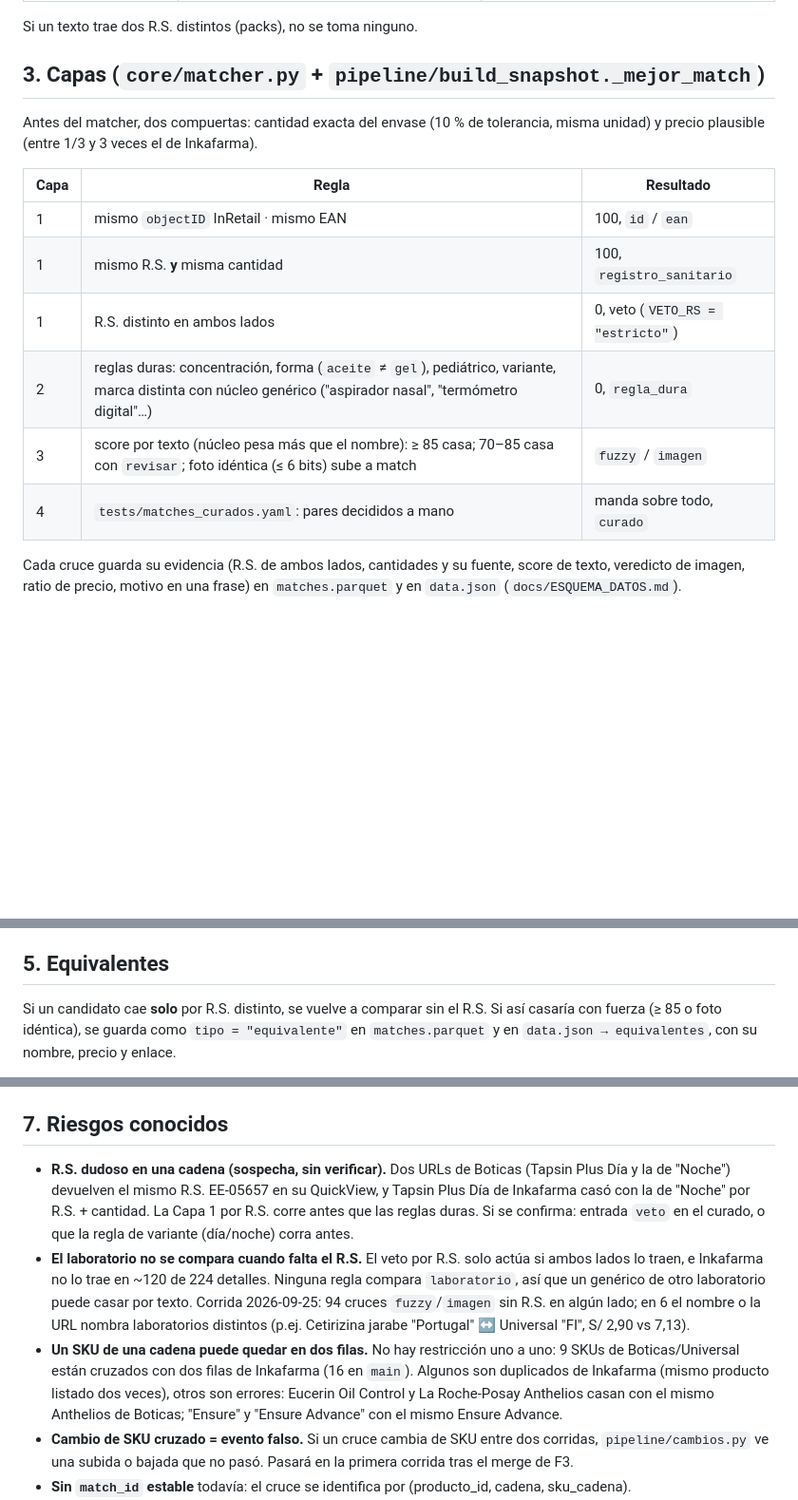
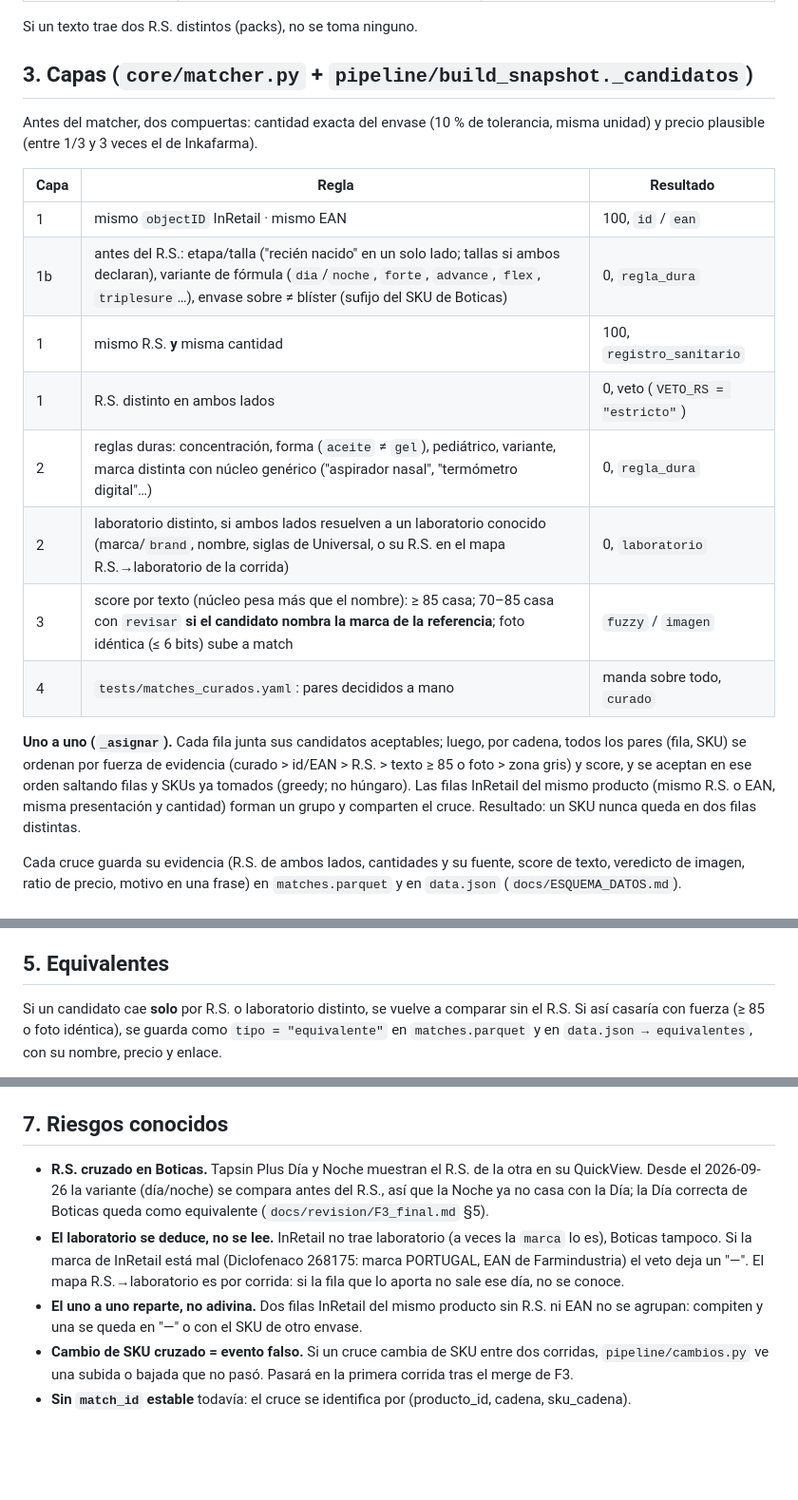
Before and after one commit to IchiSieben/farmacias, a Markdown page: docs/MATCHING.md, 3 parts joined by grey strips. Shown at 95% size. GitHub-like rendering; blank space fills up the shorter version.

Commit message:
documenta el cierre de F3: capas nuevas, uno a uno y la revisión final con muestra de 30
Co-Authored-By: Claude Opus 5.5 <noreply@anthropic.com>

```diff
--- a/docs/MATCHING.md
+++ b/docs/MATCHING.md
@@ -31,7 +31,7 @@ la izquierda (`DE-340`). Fuentes por cadena:
 
 Si un texto trae dos R.S. distintos (packs), no se toma ninguno.
 
-## 3. Capas (`core/matcher.py` + `pipeline/build_snapshot._mejor_match`)
+## 3. Capas (`core/matcher.py` + `pipeline/build_snapshot._candidatos`)
 
 Antes del matcher, dos compuertas: cantidad exacta del envase (10 % de tolerancia,
 misma unidad) y precio plausible (entre 1/3 y 3 veces el de Inkafarma).
@@ -39,11 +39,20 @@ misma unidad) y precio plausible (entre 1/3 y 3 veces el de Inkafarma).
 | Capa | Regla | Resultado |
 |---|---|---|
 | 1 | mismo `objectID` InRetail · mismo EAN | 100, `id` / `ean` |
+| 1b | antes del R.S.: etapa/talla ("recién nacido" en un solo lado; tallas si ambos declaran), variante de fórmula (`dia`/`noche`, `forte`, `advance`, `flex`, `triplesure`…), envase sobre ≠ blíster (sufijo del SKU de Boticas) | 0, `regla_dura` |
 | 1 | mismo R.S. **y** misma cantidad | 100, `registro_sanitario` |
 | 1 | R.S. distinto en ambos lados | 0, veto (`VETO_RS = "estricto"`) |
 | 2 | reglas duras: concentración, forma (`aceite` ≠ `gel`), pediátrico, variante, marca distinta con núcleo genérico ("aspirador nasal", "termómetro digital"…) | 0, `regla_dura` |
-| 3 | score por texto (núcleo pesa más que el nombre): ≥ 85 casa; 70–85 casa con `revisar`; foto idéntica (≤ 6 bits) sube a match | `fuzzy` / `imagen` |
+| 2 | laboratorio distinto, si ambos lados resuelven a un laboratorio conocido (marca/`brand`, nombre, siglas de Universal, o su R.S. en el mapa R.S.→laboratorio de la corrida) | 0, `laboratorio` |
+| 3 | score por texto (núcleo pesa más que el nombre): ≥ 85 casa; 70–85 casa con `revisar` **si el candidato nombra la marca de la referencia**; foto idéntica (≤ 6 bits) sube a match | `fuzzy` / `imagen` |
 | 4 | `tests/matches_curados.yaml`: pares decididos a mano | manda sobre todo, `curado` |
+
+**Uno a uno (`_asignar`).** Cada fila junta sus candidatos aceptables; luego, por
+cadena, todos los pares (fila, SKU) se ordenan por fuerza de evidencia (curado > id/EAN >
+R.S. > texto ≥ 85 o foto > zona gris) y score, y se aceptan en ese orden saltando filas y
+SKUs ya tomados (greedy; no húngaro). Las filas InRetail del mismo producto (mismo R.S. o
+EAN, misma presentación y cantidad) forman un grupo y comparten el cruce. Resultado: un
+SKU nunca queda en dos filas distintas.
 
 Cada cruce guarda su evidencia (R.S. de ambos lados, cantidades y su fuente, score de
 texto, veredicto de imagen, ratio de precio, motivo en una frase) en `matches.parquet`
@@ -66,7 +75,7 @@ encendido Boticas caía de 109 a 74 cruces, casi todos buenos.
 
 ## 5. Equivalentes
 
-Si un candidato cae **solo** por R.S. distinto, se vuelve a comparar sin el R.S. Si así
+Si un candidato cae **solo** por R.S. o laboratorio distinto, se vuelve a comparar sin el R.S. Si así
 casaría con fuerza (≥ 85 o foto idéntica), se guarda como `tipo = "equivalente"` en
 `matches.parquet` y en `data.json → equivalentes`, con su nombre, precio y enlace.
 
@@ -87,22 +96,16 @@ Cada entrada lleva motivo y fecha de revisión. La regresión cubre la ruta real
 
 ## 7. Riesgos conocidos
 
-- **R.S. dudoso en una cadena (sospecha, sin verificar).** Dos URLs de Boticas
-  (Tapsin Plus Día y la de "Noche") devuelven el mismo R.S. EE-05657 en su QuickView, y
-  Tapsin Plus Día de Inkafarma casó con la de "Noche" por R.S. + cantidad. La Capa 1
-  por R.S. corre antes que las reglas duras. Si se confirma: entrada `veto` en el
-  curado, o que la regla de variante (día/noche) corra antes.
-- **El laboratorio no se compara cuando falta el R.S.** El veto por R.S. solo actúa
-  si ambos lados lo traen, e Inkafarma no lo trae en ~120 de 224 detalles. Ninguna
-  regla compara `laboratorio`, así que un genérico de otro laboratorio puede casar por
-  texto. Corrida 2026-09-25: 94 cruces `fuzzy`/`imagen` sin R.S. en algún lado; en 6
-  el nombre o la URL nombra laboratorios distintos (p.ej. Cetirizina jarabe
-  "Portugal" ↔ Universal "FI", S/ 2,90 vs 7,13).
-- **Un SKU de una cadena puede quedar en dos filas.** No hay restricción uno a uno:
-  9 SKUs de Boticas/Universal están cruzados con dos filas de Inkafarma (16 en `main`).
-  Algunos son duplicados de Inkafarma (mismo producto listado dos veces), otros son
-  errores: Eucerin Oil Control y La Roche-Posay Anthelios casan con el mismo Anthelios
-  de Boticas; "Ensure" y "Ensure Advance" con el mismo Ensure Advance.
+- **R.S. cruzado en Boticas.** Tapsin Plus Día y Noche muestran el R.S. de la otra en su
+  QuickView. Desde el 2026-09-26 la variante (día/noche) se compara antes del R.S., así
+  que la Noche ya no casa con la Día; la Día correcta de Boticas queda como equivalente
+  (`docs/revision/F3_final.md` §5).
+- **El laboratorio se deduce, no se lee.** InRetail no trae laboratorio (a veces la
+  `marca` lo es), Boticas tampoco. Si la marca de InRetail está mal (Diclofenaco 268175:
+  marca PORTUGAL, EAN de Farmindustria) el veto deja un "—". El mapa R.S.→laboratorio es
+  por corrida: si la fila que lo aporta no sale ese día, no se conoce.
+- **El uno a uno reparte, no adivina.** Dos filas InRetail del mismo producto sin R.S. ni
+  EAN no se agrupan: compiten y una se queda en "—" o con el SKU de otro envase.
 - **Cambio de SKU cruzado = evento falso.** Si un cruce cambia de SKU entre dos
   corridas, `pipeline/cambios.py` ve una subida o bajada que no pasó. Pasará en la
   primera corrida tras el merge de F3.
```
Also changed, not shown: docs/revision/F3_final.md (added, +137 -0 lines).
